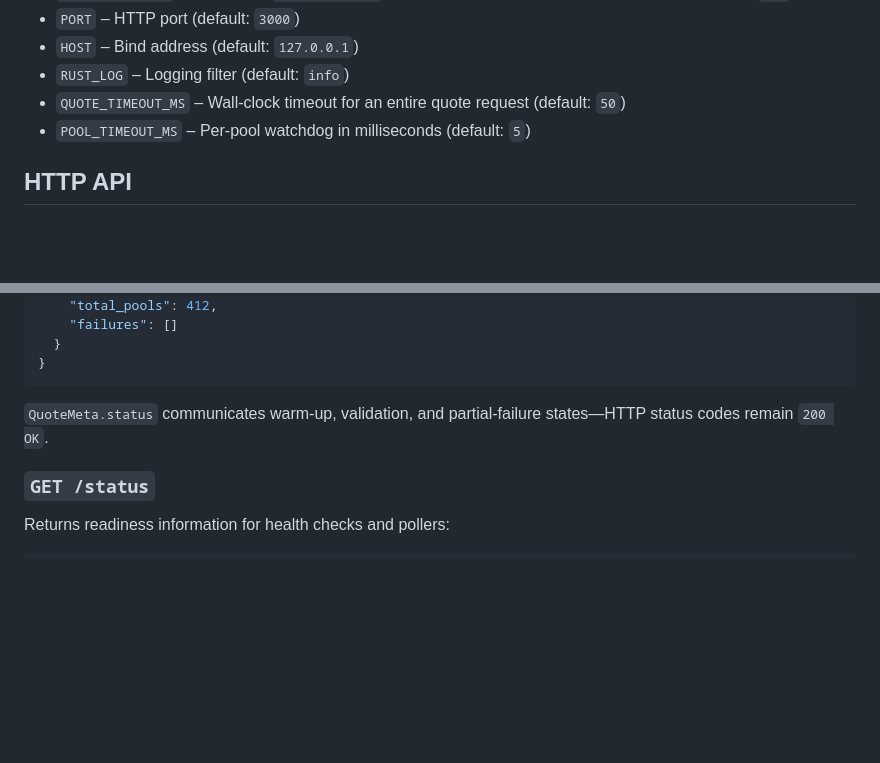
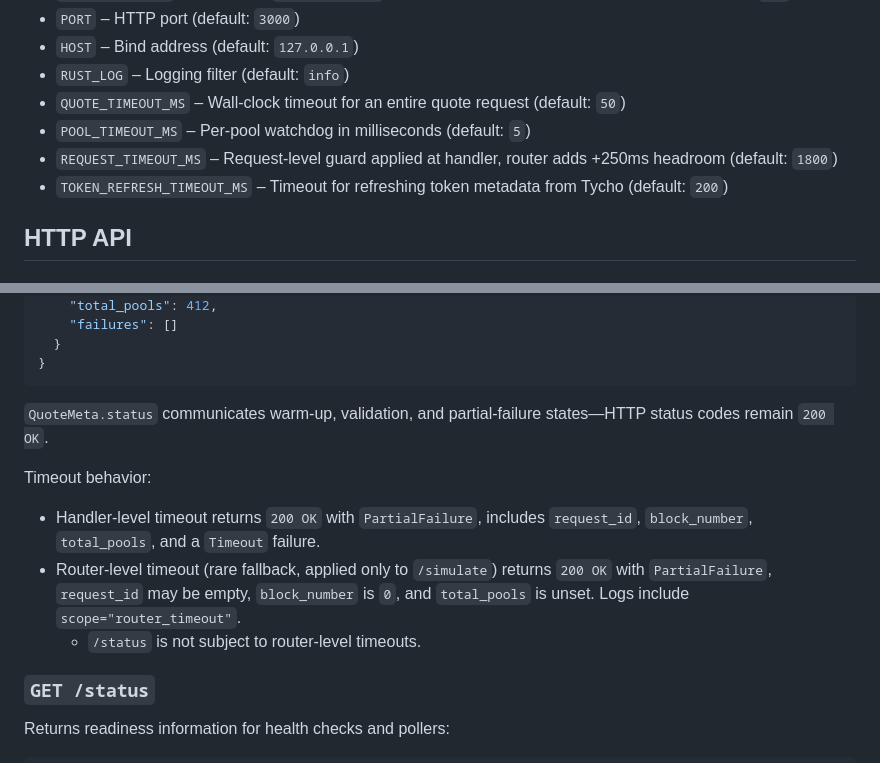
Before and after one commit to dewiz-xyz/tycho-simulation-server, a Markdown page: README.md, 2 parts joined by grey strips. Rendered like a GitHub page; blank space fills up the shorter version.

Commit message:
docs: document timeouts and behavior

```diff
--- a/README.md
+++ b/README.md
@@ -49,6 +49,8 @@ The following environment variables are read at startup:
 - `RUST_LOG` – Logging filter (default: `info`)
 - `QUOTE_TIMEOUT_MS` – Wall-clock timeout for an entire quote request (default: `50`)
 - `POOL_TIMEOUT_MS` – Per-pool watchdog in milliseconds (default: `5`)
+- `REQUEST_TIMEOUT_MS` – Request-level guard applied at handler, router adds +250ms headroom (default: `1800`)
+- `TOKEN_REFRESH_TIMEOUT_MS` – Timeout for refreshing token metadata from Tycho (default: `200`)
 
 ## HTTP API
 
@@ -95,6 +97,11 @@ Response body:
 
 `QuoteMeta.status` communicates warm-up, validation, and partial-failure states—HTTP status codes remain `200 OK`.
 
+Timeout behavior:
+- Handler-level timeout returns `200 OK` with `PartialFailure`, includes `request_id`, `block_number`, `total_pools`, and a `Timeout` failure.
+- Router-level timeout (rare fallback, applied only to `/simulate`) returns `200 OK` with `PartialFailure`, `request_id` may be empty, `block_number` is `0`, and `total_pools` is unset. Logs include `scope="router_timeout"`.
+  - `/status` is not subject to router-level timeouts.
+
 ### `GET /status`
 
 Returns readiness information for health checks and pollers:
```
